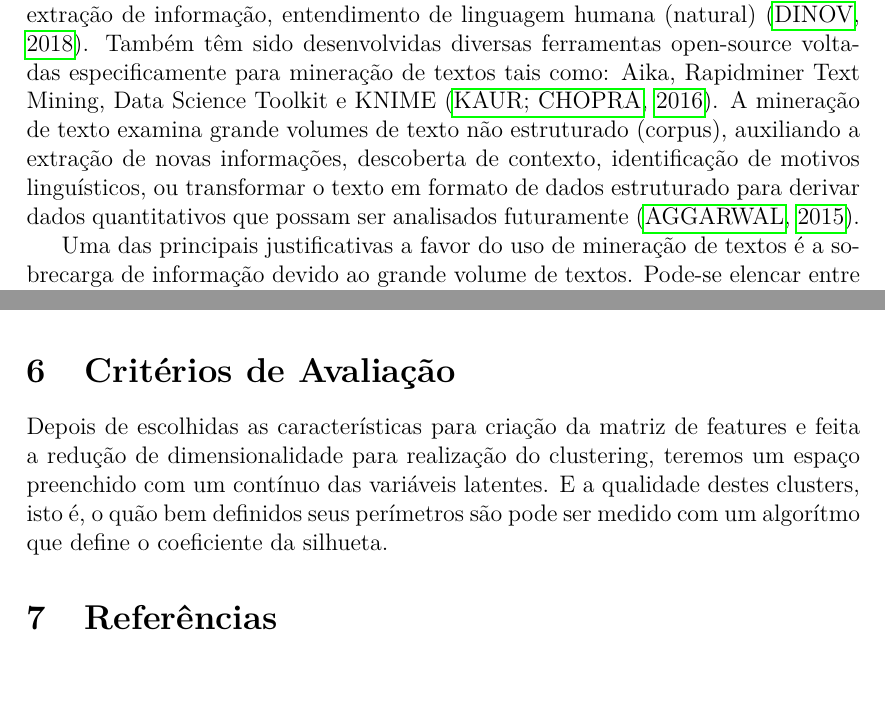
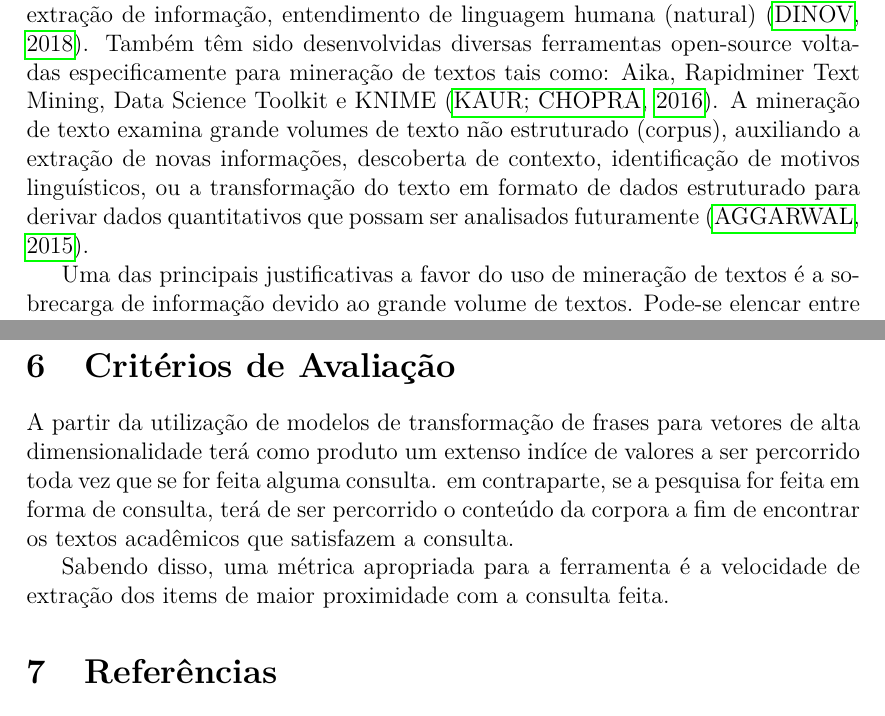
Before and after one commit to ShutDownMan/CovidMap, a LaTeX thesis (thesis/Anteprojeto/ante-projeto.tex): two parts of pages 3 and 6 of 7 before the commit and two parts of pages 3 and 7 of 8 after it, joined at a grey line, cut so that both start at the same text. Compiled offline with pdfLaTeX.

Commit message:
Final antes da assinatura

```diff
--- a/thesis/Anteprojeto/ante-projeto.tex
+++ b/thesis/Anteprojeto/ante-projeto.tex
@@ -140,6 +140,20 @@
 
 % O texto ainda est\' a como uma cópia total da proposta e desejo ir iterando sobre ela
 
-Segundo informa\c c\~ oes do Minist\' erio da Sa\' ude \cite{brasil20online}, a COVID-19 \' e uma doen\c ca causada pelo coronav\' irus SARS-CoV-2, que apresenta um quadro cl\' inico que varia de infec\c c\~ oes assintom\' aticas a quadros respirat\' orios graves. De acordo com a Organiza\c c\~ ao Mundial de Sa\' ude (OMS), a maioria dos pacientes com COVID-19 (cerca de 80\%) podem ser assintom\' aticos e cerca de 20\% dos casos podem requerer atendimento hospitalar por apresentarem dificuldade respirat\' oria e desses casos aproximadamente 5\% podem necessitar de suporte para o tratamento de insufici\^ encia respirat\' oria (suporte ventilat\' orio). Nos tr\^ es primeiros meses de 2020, a pandemia desse coronav\' irus atigiu v\' arios pa\' ises, incluindo o Brasil. As maiores preocupa\c c\~ oes atuais dos governos de diferentes pa\' ises \' e com o colapso nos sistemas de sa\' udes devido à sobrecarga de pacientes necessitando interna\c c\~ ao, e os preju\' izos econômicos e sociais devido ao confinamento e restri\c c\~ ao de deslocamento dos cidad\~ aos.
+Segundo informa\c c\~ oes do Minist\' erio da Sa\' ude \cite{brasil20online},
+a COVID-19 \' e uma doen\c ca causada pelo coronav\' irus SARS-CoV-2,
+que apresenta um quadro cl\' inico que varia de infec\c c\~ oes assintom\' aticas
+a quadros respirat\' orios graves.
+De acordo com a Organiza\c c\~ ao Mundial de Sa\' ude (OMS),
+a maioria dos pacientes com COVID-19 (cerca de 80\%) podem ser assintom\' aticos
+e cerca de 20\% dos casos podem requerer atendimento hospitalar por apresentarem dificuldade
+respirat\' oria e desses casos aproximadamente 5\% podem necessitar
+de suporte para o tratamento de insufici\^ encia respirat\' oria
+(suporte ventilat\' orio). Nos tr\^ es primeiros meses de 2020,
+a pandemia desse coronav\' irus atigiu v\' arios pa\' ises,
+incluindo o Brasil. As maiores preocupa\c c\~ oes atuais dos governos
+de diferentes pa\' ises \' e com o colapso nos sistemas de sa\' udes
+devido à sobrecarga de pacientes necessitando interna\c c\~ ao,
+e os preju\' izos econômicos e sociais devido ao confinamento e
+restri\c c\~ ao de deslocamento dos cidad\~ aos.
 
-A Minera\c c\~ ao de Dados tem sido aplicada nas mais diversas \' areas do conhecimento com o intuito de descobrir novas informa\c c\~ oes e subsidiar as tomadas de decis\~ oes \cite{bramer2007principles, aggarwal2015data}. Atualmente existem diversas ferramentas e frameworks desenvolvidos especialmente para a minera\c c\~ ao de dados (data mining) e aprendizado de m\' aquina (machine learning) tais como: Scikit-Learn, Weka, R, Python e Pandas \cite{geron19}. Uma das aplica\c c\~ oes de minera\c c\~ ao de dados \' e o Processamento de Linguagem Natural (do ingl\^ es NLP – Natural Language Processing) e a minera\c c\~ ao de texto com o objetivo de mapeamento, extra\c c\~ ao de informa\c c\~ ao, entendimento de linguagem humana (natural) \cite{dinov2018data}. Tamb\' em t\^ em sido desenvolvidas diversas ferramentas open-source voltadas especificamente para minera\c c\~ ao de textos tais como: Aika, Rapidminer Text Mining, Data Science Toolkit e KNIME \cite{kaur2016comparison}. A minera\c c\~ ao de texto examina grande volumes de texto n\~ ao estruturado (corpus), auxiliando a extra\c c\~ ao de novas informa\c c\~ oes, descoberta de contexto, identifica\c c\~ ao de motivos lingu\' isticos, ou transformar o texto em formato de dados estruturado para derivar dados quantitativos que possam ser analisados futuramente \cite{aggarwal2015data}.
@@ -146 +168,12 @@ A Minera\c c\~ ao de Dados tem sido aplicada nas mais diversas \' areas do conhe
+de Linguagem Natural (do ingl\^ es NLP – Natural Language Processing) e
+a minera\c c\~ ao de texto com o objetivo de mapeamento,
+extra\c c\~ ao de informa\c c\~ ao, entendimento de linguagem humana (natural) \cite{dinov2018data}.
+Tamb\' em t\^ em sido desenvolvidas diversas ferramentas open-source
+voltadas especificamente para minera\c c\~ ao de textos tais como:
+Aika, Rapidminer Text Mining, Data Science Toolkit e KNIME \cite{kaur2016comparison}.
+A minera\c c\~ ao de texto examina grande volumes de texto n\~ ao estruturado
+(corpus), auxiliando a extra\c c\~ ao de novas informa\c c\~ oes,
+descoberta de contexto, identifica\c c\~ ao de motivos lingu\' isticos,
+ou a transformação do texto em formato de dados estruturado para derivar dados
+quantitativos que possam ser analisados futuramente \cite{aggarwal2015data}.
 
@@ -287,16 +333,19 @@ O site \citeonline{kaggle20online}, que promove competi\c c\~ oes/desafios em ap
 %-----------------------------------------------------------------
 \section{Crit\' erios de Avalia\c c\~ ao}
 
-% descobrir critérios de avaliação mais apropriados para o objetivo final do projeto
-% é muito mais relevante métricas de performance dos modelos em produção
+% descobrir crit\' erios de avaliação mais apropriados para o objetivo final do projeto
+% \' e muito mais relevante m\' etricas de performance dos modelos em produção
 % visando o objetivo final de utilização da ferramenta
 
-Depois de escolhidas as caracter\' isticas para cria{\c c}\~ ao da matriz de features
-e feita a redu{\c c}\~ ao de dimensionalidade para realiza{\c c}\~ ao do clustering,
-teremos um espa{\c c}o preenchido com um cont\' inuo das vari\' aveis latentes.
-E a qualidade destes clusters, isto é,
-o qu\~ ao bem definidos seus per\' imetros s\~ ao pode ser medido com um algor\' itmo
-que define o coeficiente da silhueta.
+A partir da utilização de modelos de transforma\c c\~ ao de frases
+para vetores de alta dimensionalidade ter\' a como produto um extenso
+indíce de valores a ser percorrido toda vez que se for feita alguma consulta.
+em contraparte, se a pesquisa for feita em forma de consulta,
+terá de ser percorrido o conteúdo da corpora a fim de encontrar
+os textos acadêmicos que satisfazem a consulta.
+
+Sabendo disso, uma métrica apropriada para a ferramenta é a velocidade de
+extração dos items de maior proximidade com a consulta feita.
 
 
 
```
Also changed, not shown: thesis/Anteprojeto/ante-projeto.pdf, thesis/Anteprojeto/ante-projeto.tex (37 more changed lines).
